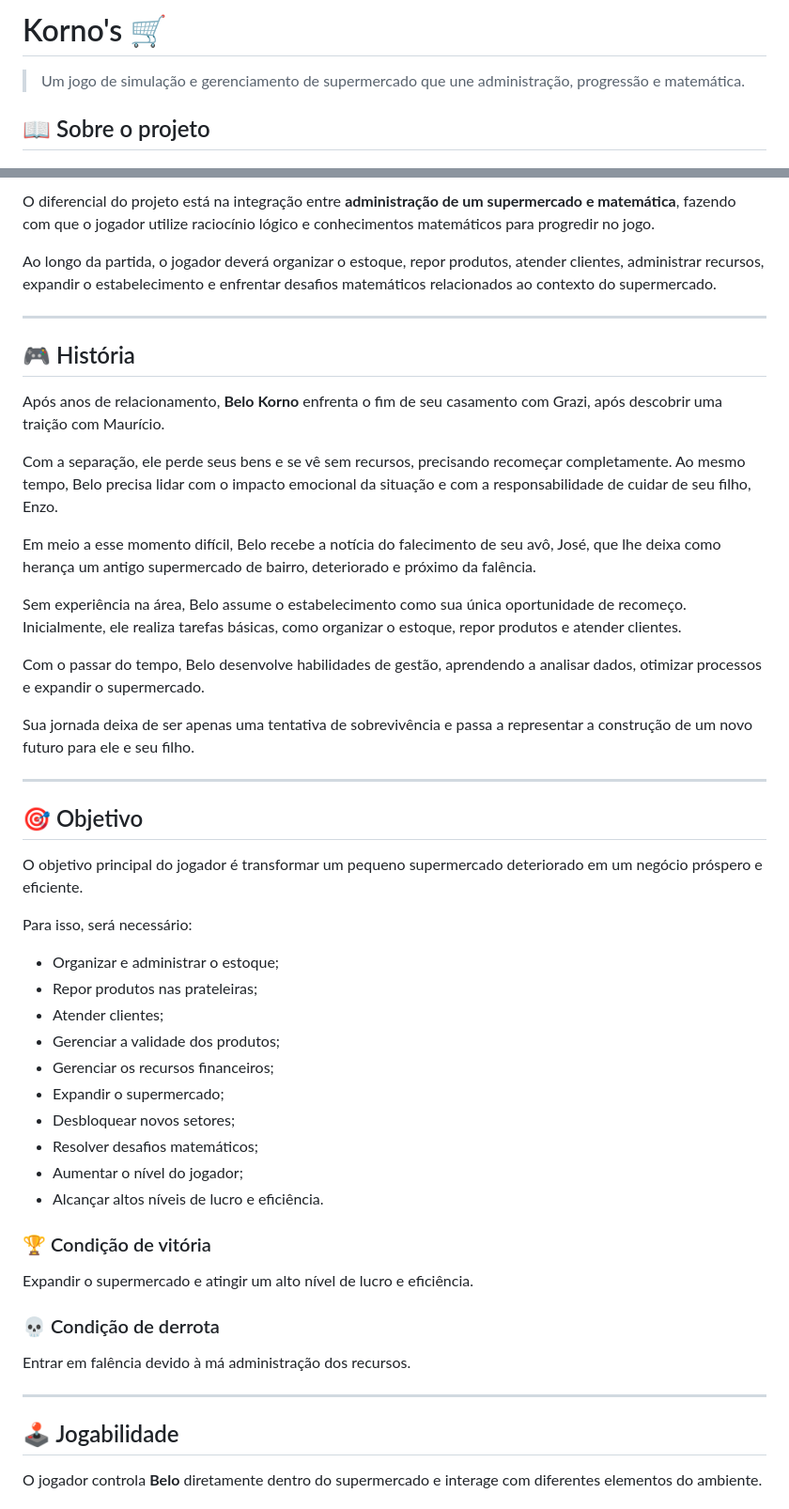
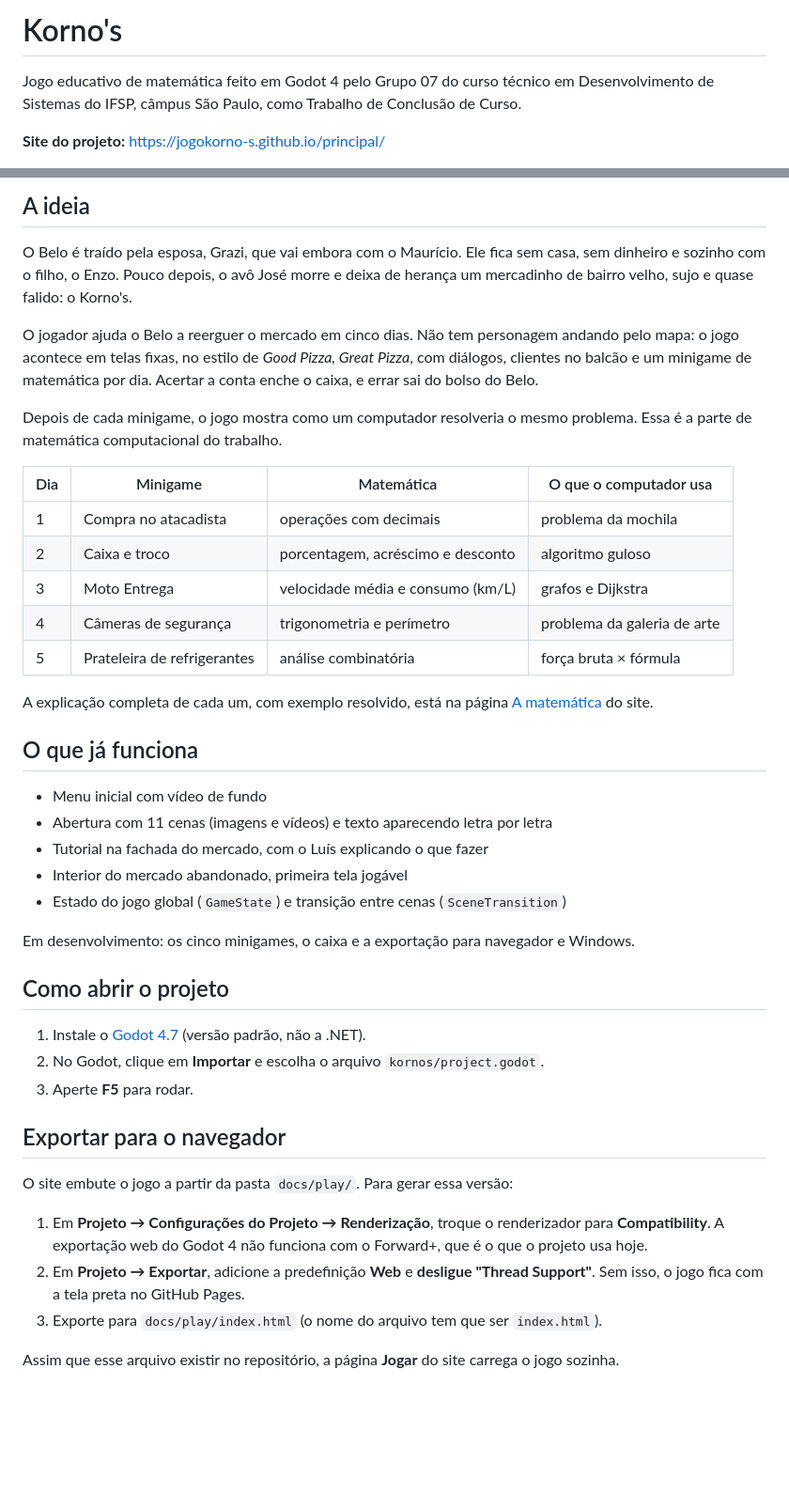
Before and after one commit to JogoKorno-s/principal, a Markdown page: README.md, 2 parts joined by grey strips. Shown at 94% size. Rendered like a GitHub page; blank space fills up the shorter version.

```diff
--- a/README.md
+++ b/README.md
@@ -1,6 +1,6 @@
-# Korno's 🛒
+# Korno's
 
-> Um jogo de simulação e gerenciamento de supermercado que une administração, progressão e matemática.
+Jogo educativo de matemática feito em Godot 4 pelo Grupo 07 do curso técnico em Desenvolvimento de Sistemas do IFSP, câmpus São Paulo, como Trabalho de Conclusão de Curso.
 
-## 📖 Sobre o projeto
+**Site do projeto:** https://jogokorno-s.github.io/principal/
 
@@ -8,54 +8,45 @@
 
-O diferencial do projeto está na integração entre **administração de um supermercado e matemática**, fazendo com que o jogador utilize raciocínio lógico e conhecimentos matemáticos para progredir no jogo.
+## A ideia
 
-Ao longo da partida, o jogador deverá organizar o estoque, repor produtos, atender clientes, administrar recursos, expandir o estabelecimento e enfrentar desafios matemáticos relacionados ao contexto do supermercado.
+O Belo é traído pela esposa, Grazi, que vai embora com o Maurício. Ele fica sem casa, sem dinheiro e sozinho com o filho, o Enzo. Pouco depois, o avô José morre e deixa de herança um mercadinho de bairro velho, sujo e quase falido: o Korno's.
 
----
+O jogador ajuda o Belo a reerguer o mercado em cinco dias. Não tem personagem andando pelo mapa: o jogo acontece em telas fixas, no estilo de *Good Pizza, Great Pizza*, com diálogos, clientes no balcão e um minigame de matemática por dia. Acertar a conta enche o caixa, e errar sai do bolso do Belo.
 
-## 🎮 História
+Depois de cada minigame, o jogo mostra como um computador resolveria o mesmo problema. Essa é a parte de matemática computacional do trabalho.
 
-Após anos de relacionamento, **Belo Korno** enfrenta o fim de seu casamento com Grazi, após descobrir uma traição com Maurício.
+| Dia | Minigame | Matemática | O que o computador usa |
+|---|---|---|---|
+| 1 | Compra no atacadista | operações com decimais | problema da mochila |
+| 2 | Caixa e troco | porcentagem, acréscimo e desconto | algoritmo guloso |
+| 3 | Moto Entrega | velocidade média e consumo (km/L) | grafos e Dijkstra |
+| 4 | Câmeras de segurança | trigonometria e perímetro | problema da galeria de arte |
+| 5 | Prateleira de refrigerantes | análise combinatória | força bruta × fórmula |
 
-Com a separação, ele perde seus bens e se vê sem recursos, precisando recomeçar completamente. Ao mesmo tempo, Belo precisa lidar com o impacto emocional da situação e com a responsabilidade de cuidar de seu filho, Enzo.
+A explicação completa de cada um, com exemplo resolvido, está na página [A matemática](https://jogokorno-s.github.io/principal/matematica.html) do site.
 
-Em meio a esse momento difícil, Belo recebe a notícia do falecimento de seu avô, José, que lhe deixa como herança um antigo supermercado de bairro, deteriorado e próximo da falência.
+## O que já funciona
 
-Sem experiência na área, Belo assume o estabelecimento como sua única oportunidade de recomeço. Inicialmente, ele realiza tarefas básicas, como organizar o estoque, repor produtos e atender clientes.
+- Menu inicial com vídeo de fundo
+- Abertura com 11 cenas (imagens e vídeos) e texto aparecendo letra por letra
+- Tutorial na fachada do mercado, com o Luís explicando o que fazer
+- Interior do mercado abandonado, primeira tela jogável
+- Estado do jogo global (`GameState`) e transição entre cenas (`SceneTransition`)
 
-Com o passar do tempo, Belo desenvolve habilidades de gestão, aprendendo a analisar dados, otimizar processos e expandir o supermercado.
+Em desenvolvimento: os cinco minigames, o caixa e a exportação para navegador e Windows.
 
-Sua jornada deixa de ser apenas uma tentativa de sobrevivência e passa a representar a construção de um novo futuro para ele e seu filho.
+## Como abrir o projeto
 
----
+1. Instale o [Godot 4.7](https://godotengine.org/download) (versão padrão, não a .NET).
+2. No Godot, clique em **Importar** e escolha o arquivo `kornos/project.godot`.
+3. Aperte **F5** para rodar.
 
-## 🎯 Objetivo
+## Exportar para o navegador
 
-O objetivo principal do jogador é transformar um pequeno supermercado deteriorado em um negócio próspero e eficiente.
+O site embute o jogo a partir da pasta `docs/play/`. Para gerar essa versão:
 
-Para isso, será necessário:
+1. Em **Projeto → Configurações do Projeto → Renderização**, troque o renderizador para **Compatibility**. A exportação web do Godot 4 não funciona com o Forward+, que é o que o projeto usa hoje.
+2. Em **Projeto → Exportar**, adicione a predefinição **Web** e **desligue "Thread Support"**. Sem isso, o jogo fica com a tela preta no GitHub Pages.
+3. Exporte para `docs/play/index.html` (o nome do arquivo tem que ser `index.html`).
 
-- Organizar e administrar o estoque;
-- Repor produtos nas prateleiras;
-- Atender clientes;
-- Gerenciar a validade dos produtos;
-- Gerenciar os recursos financeiros;
-- Expandir o supermercado;
-- Desbloquear novos setores;
-- Resolver desafios matemáticos;
-- Aumentar o nível do jogador;
-- Alcançar altos níveis de lucro e eficiência.
+Assim que esse arquivo existir no repositório, a página **Jogar** do site carrega o jogo sozinha.
 
-### 🏆 Condição de vitória
-
-Expandir o supermercado e atingir um alto nível de lucro e eficiência.
-
-### 💀 Condição de derrota
-
-Entrar em falência devido à má administração dos recursos.
-
----
-
-## 🕹️ Jogabilidade
-
-O jogador controla **Belo** diretamente dentro do supermercado e interage com diferentes elementos do ambiente.
-
```
Also changed, not shown: other parts of README.md (+24 -270 lines).
